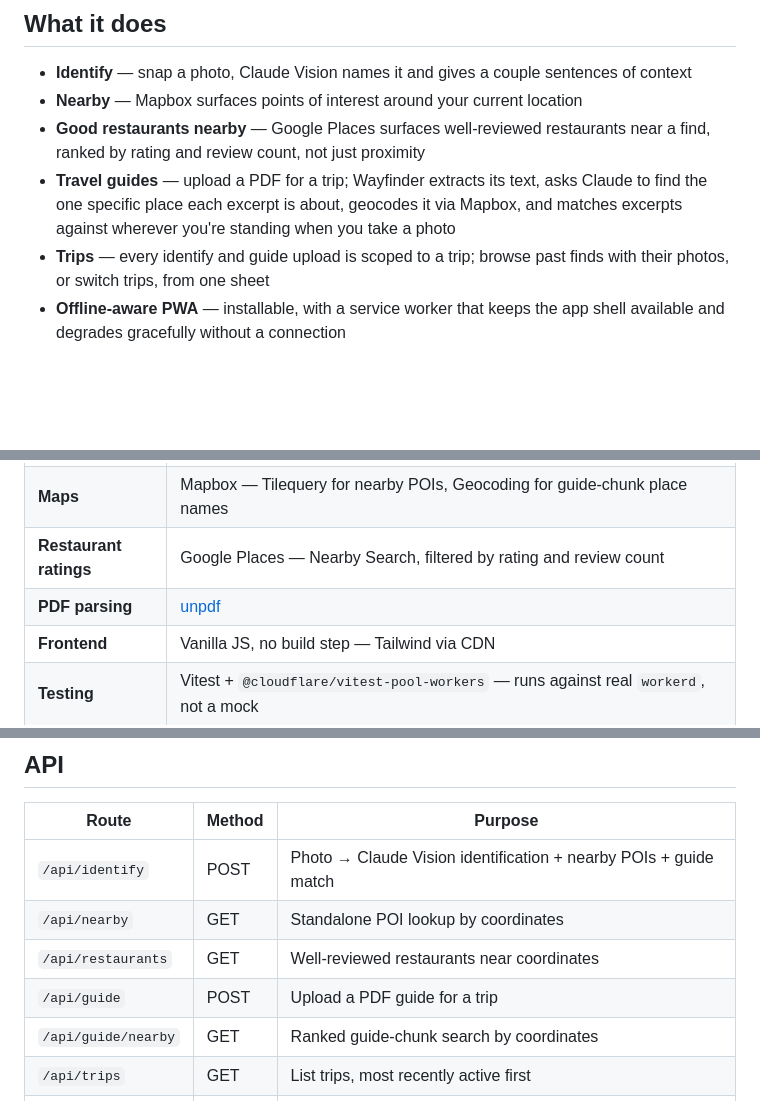
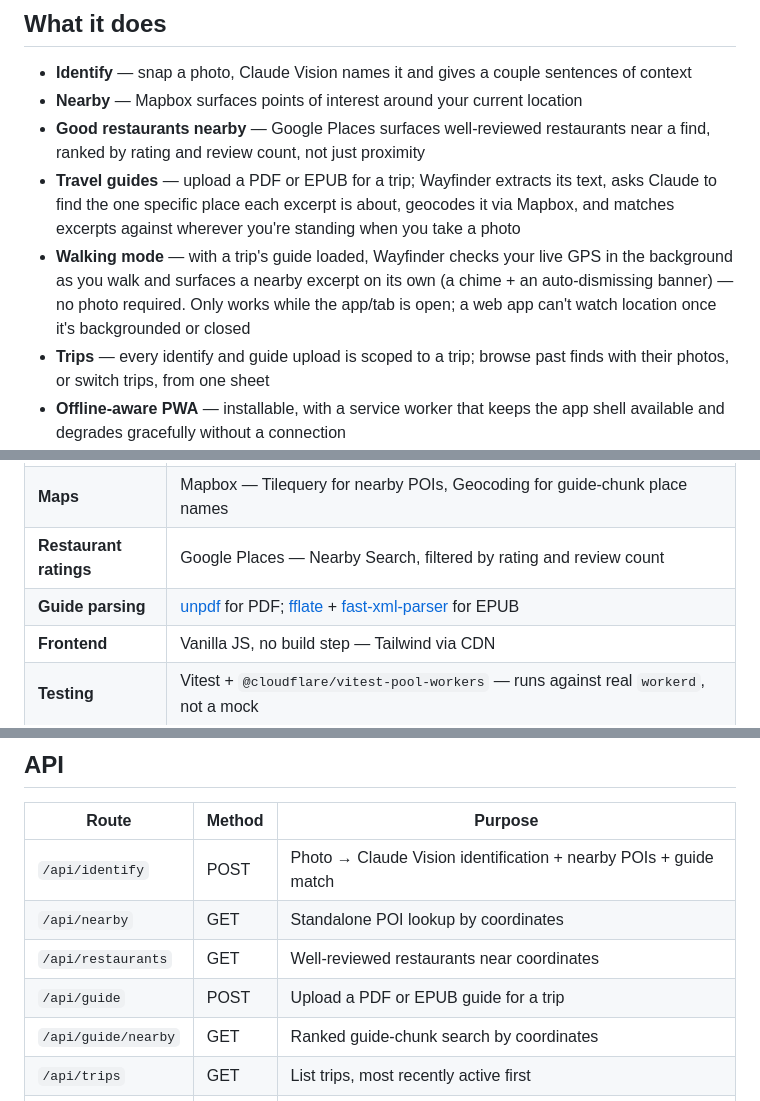
Before and after one commit to Keyzflipper/wayfinder, a Markdown page: README.md, 3 parts joined by grey strips. Drawn GitHub-style; blank space fills up the shorter version.

Commit message:
docs: update README for EPUB guides and walking mode
Co-Authored-By: Claude Sonnet 5 <noreply@anthropic.com>

```diff
--- a/README.md
+++ b/README.md
@@ -9,7 +9,8 @@ Personal-scope PWA: single-user, no auth, built to run entirely on Cloudflare's
 - **Identify** — snap a photo, Claude Vision names it and gives a couple sentences of context
 - **Nearby** — Mapbox surfaces points of interest around your current location
 - **Good restaurants nearby** — Google Places surfaces well-reviewed restaurants near a find, ranked by rating and review count, not just proximity
-- **Travel guides** — upload a PDF for a trip; Wayfinder extracts its text, asks Claude to find the one specific place each excerpt is about, geocodes it via Mapbox, and matches excerpts against wherever you're standing when you take a photo
+- **Travel guides** — upload a PDF or EPUB for a trip; Wayfinder extracts its text, asks Claude to find the one specific place each excerpt is about, geocodes it via Mapbox, and matches excerpts against wherever you're standing when you take a photo
+- **Walking mode** — with a trip's guide loaded, Wayfinder checks your live GPS in the background as you walk and surfaces a nearby excerpt on its own (a chime + an auto-dismissing banner) — no photo required. Only works while the app/tab is open; a web app can't watch location once it's backgrounded or closed
 - **Trips** — every identify and guide upload is scoped to a trip; browse past finds with their photos, or switch trips, from one sheet
 - **Offline-aware PWA** — installable, with a service worker that keeps the app shell available and degrades gracefully without a connection
 
@@ -24,7 +25,7 @@ One Cloudflare Worker serves both the API and the static frontend from the same
 | **Vision / text** | Claude — Sonnet for photo identification, Haiku for guide-chunk place extraction — routed through Cloudflare AI Gateway |
 | **Maps** | Mapbox — Tilequery for nearby POIs, Geocoding for guide-chunk place names |
 | **Restaurant ratings** | Google Places — Nearby Search, filtered by rating and review count |
-| **PDF parsing** | [unpdf](https://github.com/unjs/unpdf) |
+| **Guide parsing** | [unpdf](https://github.com/unjs/unpdf) for PDF; [fflate](https://github.com/101arrowz/fflate) + [fast-xml-parser](https://github.com/NaturalIntelligence/fast-xml-parser) for EPUB |
 | **Frontend** | Vanilla JS, no build step — Tailwind via CDN |
 | **Testing** | Vitest + `@cloudflare/vitest-pool-workers` — runs against real `workerd`, not a mock |
 
@@ -35,7 +36,7 @@ One Cloudflare Worker serves both the API and the static frontend from the same
 | `/api/identify` | POST | Photo → Claude Vision identification + nearby POIs + guide match |
 | `/api/nearby` | GET | Standalone POI lookup by coordinates |
 | `/api/restaurants` | GET | Well-reviewed restaurants near coordinates |
-| `/api/guide` | POST | Upload a PDF guide for a trip |
+| `/api/guide` | POST | Upload a PDF or EPUB guide for a trip |
 | `/api/guide/nearby` | GET | Ranked guide-chunk search by coordinates |
 | `/api/trips` | GET | List trips, most recently active first |
 | `/api/finds` | GET | A trip's saved finds |
```
Also changed, not shown: other parts of README.md (+1 -1 lines).
